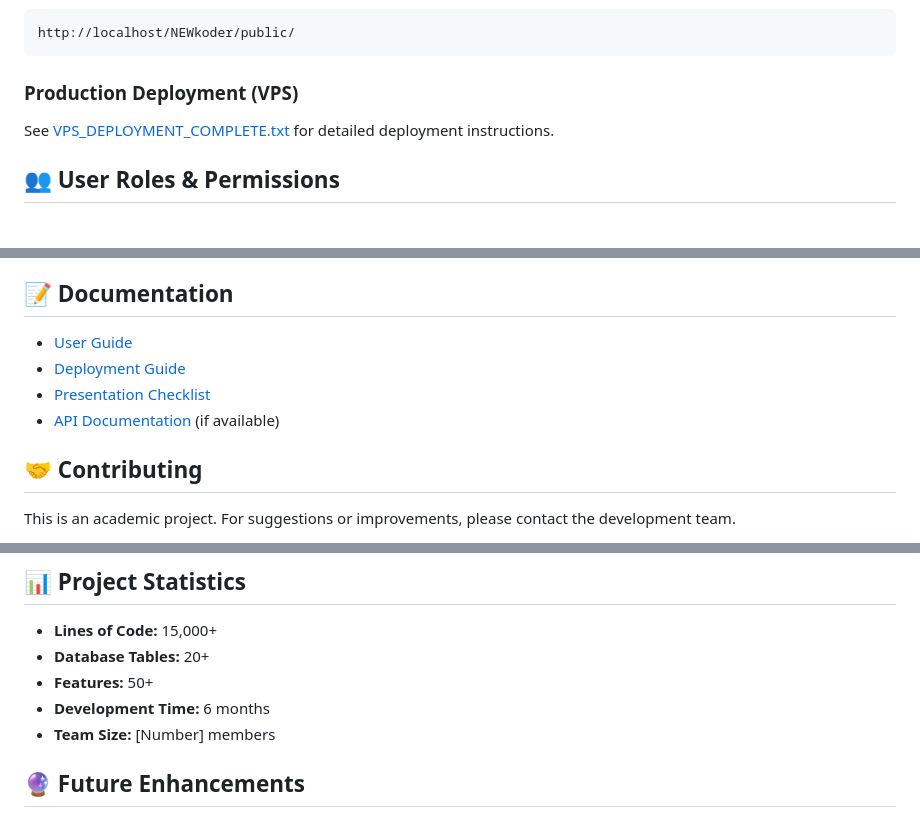
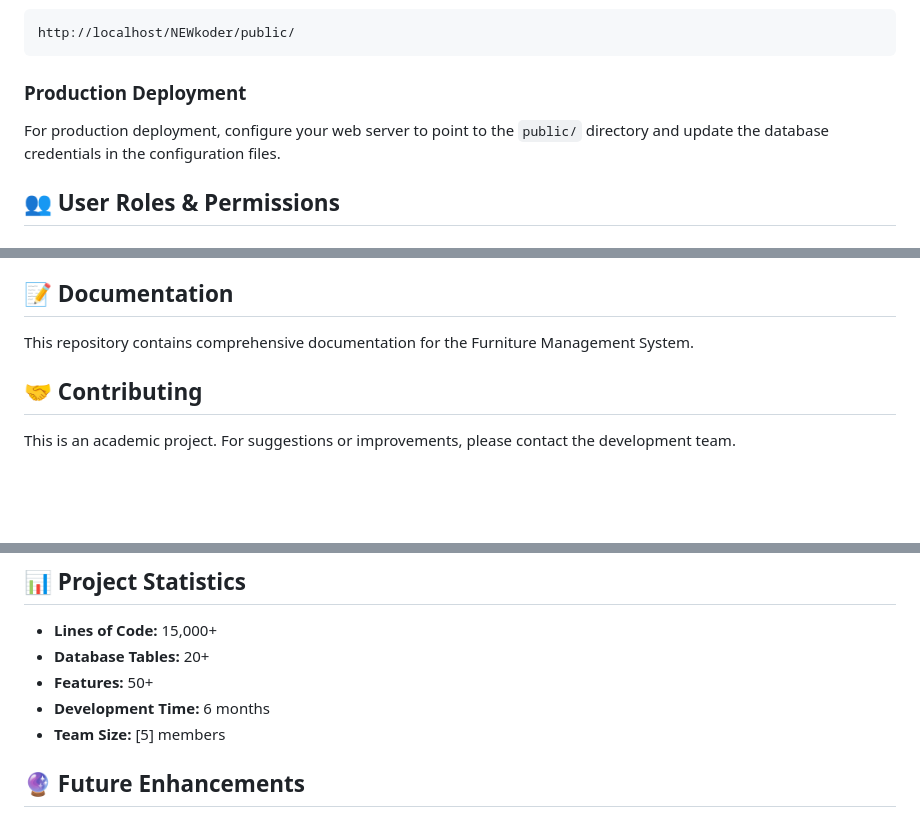
Before and after one commit to tolaa-123/furniture-management-sys-, a Markdown page: README.md, 3 parts joined by grey strips. GitHub-like rendering; blank space fills up the shorter version.

Commit message:
Fix typo and clean up README

````diff
--- a/README.md
+++ b/README.md
@@ -183,9 +183,9 @@ chmod -R 777 public/uploads/
 http://localhost/NEWkoder/public/
 ```
 
-### Production Deployment (VPS)
+### Production Deployment
 
-See [VPS_DEPLOYMENT_COMPLETE.txt](VPS_DEPLOYMENT_COMPLETE.txt) for detailed deployment instructions.
+For production deployment, configure your web server to point to the `public/` directory and update the database credentials in the configuration files.
 
 ## 👥 User Roles & Permissions
 
@@ -267,10 +267,7 @@ The system has been tested for:
 
 ## 📝 Documentation
 
-- [User Guide](SUPPLIER_PAYMENT_USER_GUIDE.txt)
-- [Deployment Guide](VPS_DEPLOYMENT_COMPLETE.txt)
-- [Presentation Checklist](PRESENTATION_DEPLOYMENT_CHECKLIST.txt)
-- [API Documentation](docs/API.md) (if available)
+This repository contains comprehensive documentation for the Furniture Management System.
 
 ## 🤝 Contributing
 
@@ -308,7 +305,7 @@ This project was developed as a Final Year Project (FYP II) for the Computer Sci
 - **Database Tables:** 20+
 - **Features:** 50+
 - **Development Time:** 6 months
-- **Team Size:** [Number] members
+- **Team Size:** [5] members
 
 ## 🔮 Future Enhancements
 
````
Also changed, not shown: other parts of README.md (+1 -1 lines).
